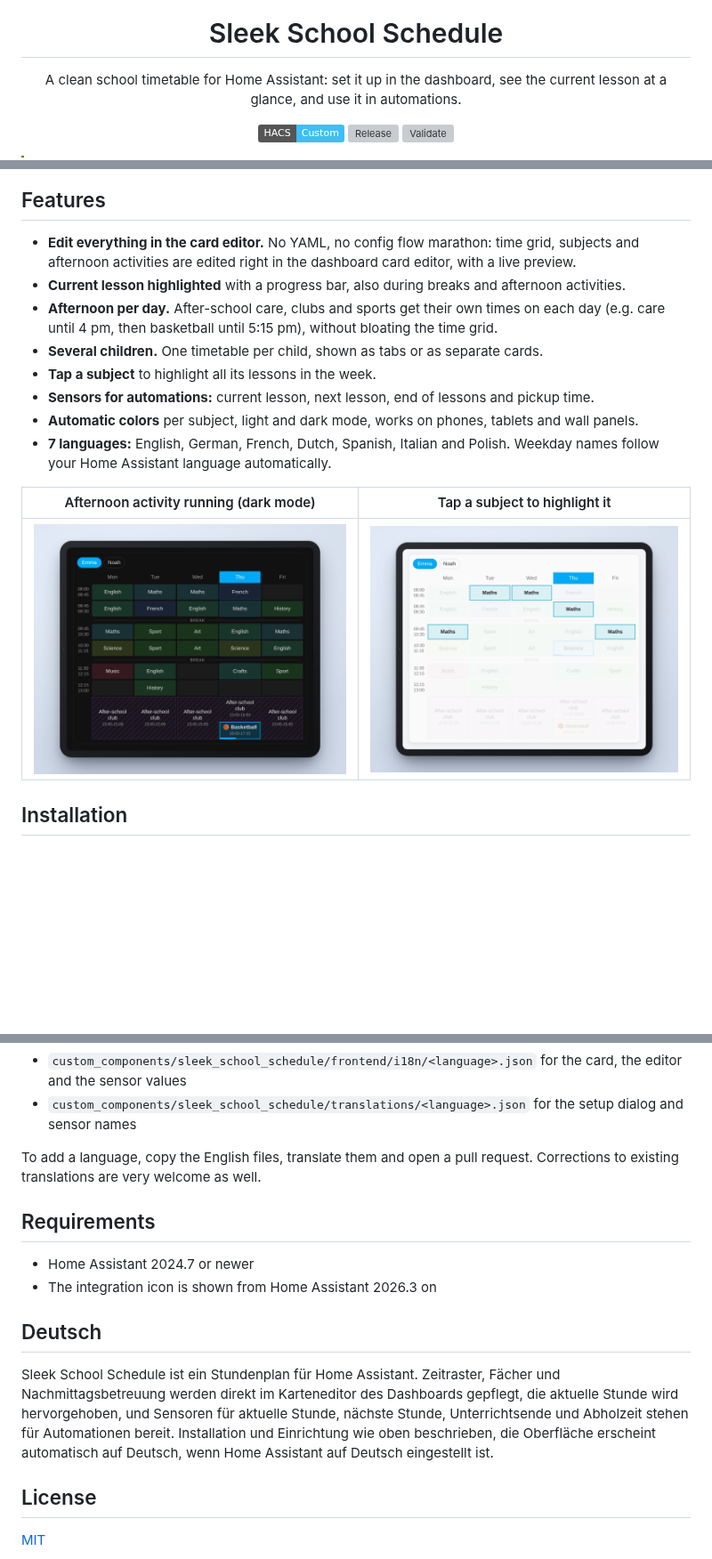
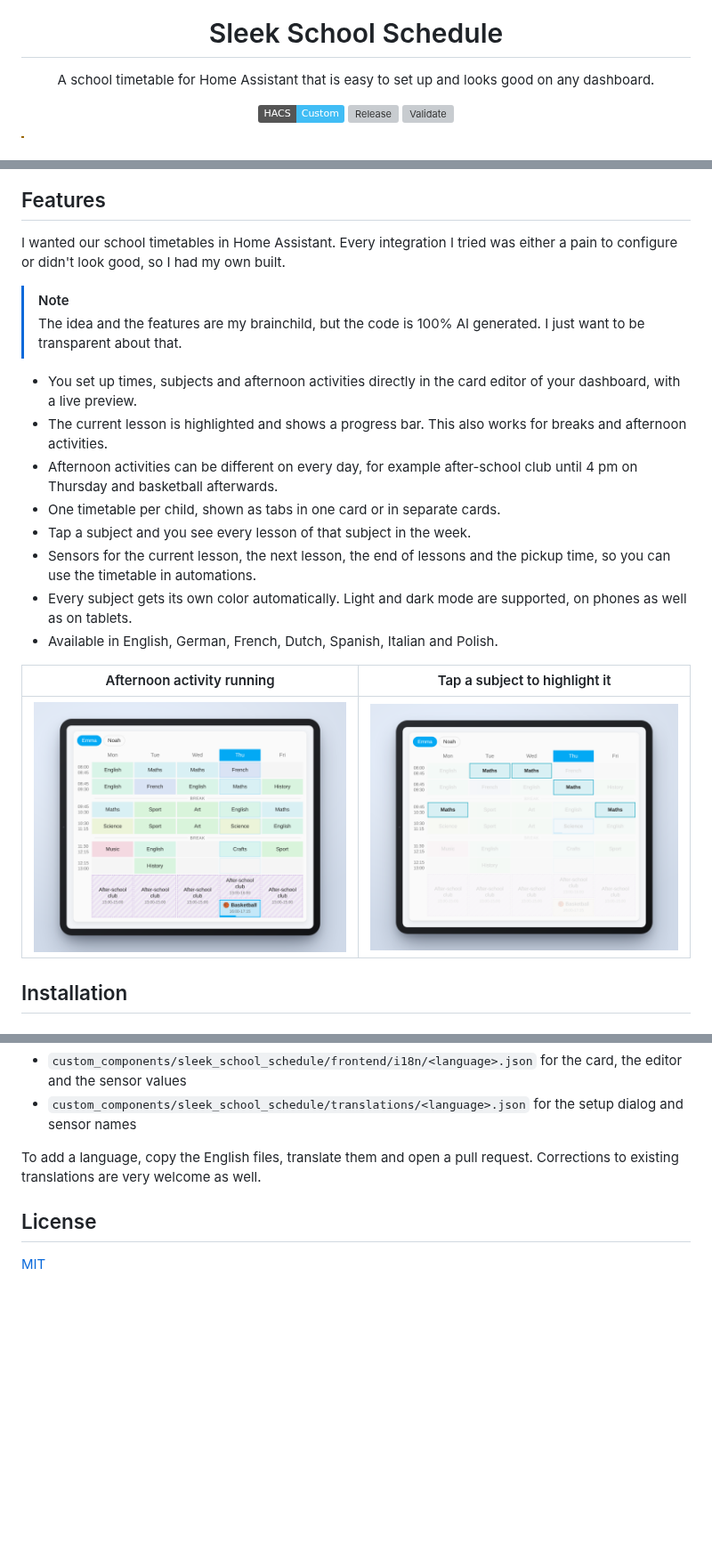
Before and after one commit to beatschubser/ha-sleek-school-schedule, a Markdown page: README.md, 3 parts joined by grey strips. Shown at 89% size. Drawn GitHub-style; pictures changed too: assets/tablet-afternoon.png; badges without logos; blank space fills up the shorter version; grey boxes are pictures that could not be loaded.

Commit message:
README: personal intro and features text, light afternoon image
- Rewrite intro and features in a more personal, plain tone
- Afternoon image in light mode
- Remove Requirements and German sections

Co-Authored-By: Claude Opus 5.5 <noreply@anthropic.com>
Claude-Session: https://claude.ai/code/session_01WqVVLb8nK13UtFYVuAAmKd

```diff
--- a/README.md
+++ b/README.md
@@ -5,7 +5,7 @@
 <h1 align="center">Sleek School Schedule</h1>
 
 <p align="center">
-  A clean school timetable for Home Assistant: set it up in the dashboard, see the current lesson at a glance, and use it in automations.
+  A school timetable for Home Assistant that is easy to set up and looks good on any dashboard.
 </p>
 
 <p align="center">
@@ -21,16 +21,21 @@
 
 ## Features
 
-- **Edit everything in the card editor.** No YAML, no config flow marathon: time grid, subjects and afternoon activities are edited right in the dashboard card editor, with a live preview.
-- **Current lesson highlighted** with a progress bar, also during breaks and afternoon activities.
-- **Afternoon per day.** After-school care, clubs and sports get their own times on each day (e.g. care until 4 pm, then basketball until 5:15 pm), without bloating the time grid.
-- **Several children.** One timetable per child, shown as tabs or as separate cards.
-- **Tap a subject** to highlight all its lessons in the week.
-- **Sensors for automations:** current lesson, next lesson, end of lessons and pickup time.
-- **Automatic colors** per subject, light and dark mode, works on phones, tablets and wall panels.
-- **7 languages:** English, German, French, Dutch, Spanish, Italian and Polish. Weekday names follow your Home Assistant language automatically.
+I wanted our school timetables in Home Assistant. Every integration I tried was either a pain to configure or didn't look good, so I had my own built.
 
-| Afternoon activity running (dark mode) | Tap a subject to highlight it |
+> [!NOTE]
+> The idea and the features are my brainchild, but the code is 100% AI generated. I just want to be transparent about that.
+
+- You set up times, subjects and afternoon activities directly in the card editor of your dashboard, with a live preview.
+- The current lesson is highlighted and shows a progress bar. This also works for breaks and afternoon activities.
+- Afternoon activities can be different on every day, for example after-school club until 4 pm on Thursday and basketball afterwards.
+- One timetable per child, shown as tabs in one card or in separate cards.
+- Tap a subject and you see every lesson of that subject in the week.
+- Sensors for the current lesson, the next lesson, the end of lessons and the pickup time, so you can use the timetable in automations.
+- Every subject gets its own color automatically. Light and dark mode are supported, on phones as well as on tablets.
+- Available in English, German, French, Dutch, Spanish, Italian and Polish.
+
+| Afternoon activity running | Tap a subject to highlight it |
 | --- | --- |
 | ![Afternoon activity running](assets/tablet-afternoon.png) | ![Highlight a subject](assets/tablet-highlight.png) |
 
@@ -106,15 +111,6 @@ All texts live in one JSON file per language:
 
 To add a language, copy the English files, translate them and open a pull request. Corrections to existing translations are very welcome as well.
 
-## Requirements
-
-- Home Assistant 2024.7 or newer
-- The integration icon is shown from Home Assistant 2026.3 on
-
-## Deutsch
-
-Sleek School Schedule ist ein Stundenplan für Home Assistant. Zeitraster, Fächer und Nachmittagsbetreuung werden direkt im Karteneditor des Dashboards gepflegt, die aktuelle Stunde wird hervorgehoben, und Sensoren für aktuelle Stunde, nächste Stunde, Unterrichtsende und Abholzeit stehen für Automationen bereit. Installation und Einrichtung wie oben beschrieben, die Oberfläche erscheint automatisch auf Deutsch, wenn Home Assistant auf Deutsch eingestellt ist.
-
 ## License
 
 [MIT](LICENSE)
```
Also changed, not shown: assets/raw/card-dark-afternoon.png (deleted), assets/raw/card-light-afternoon.png (added), 1 other file.
